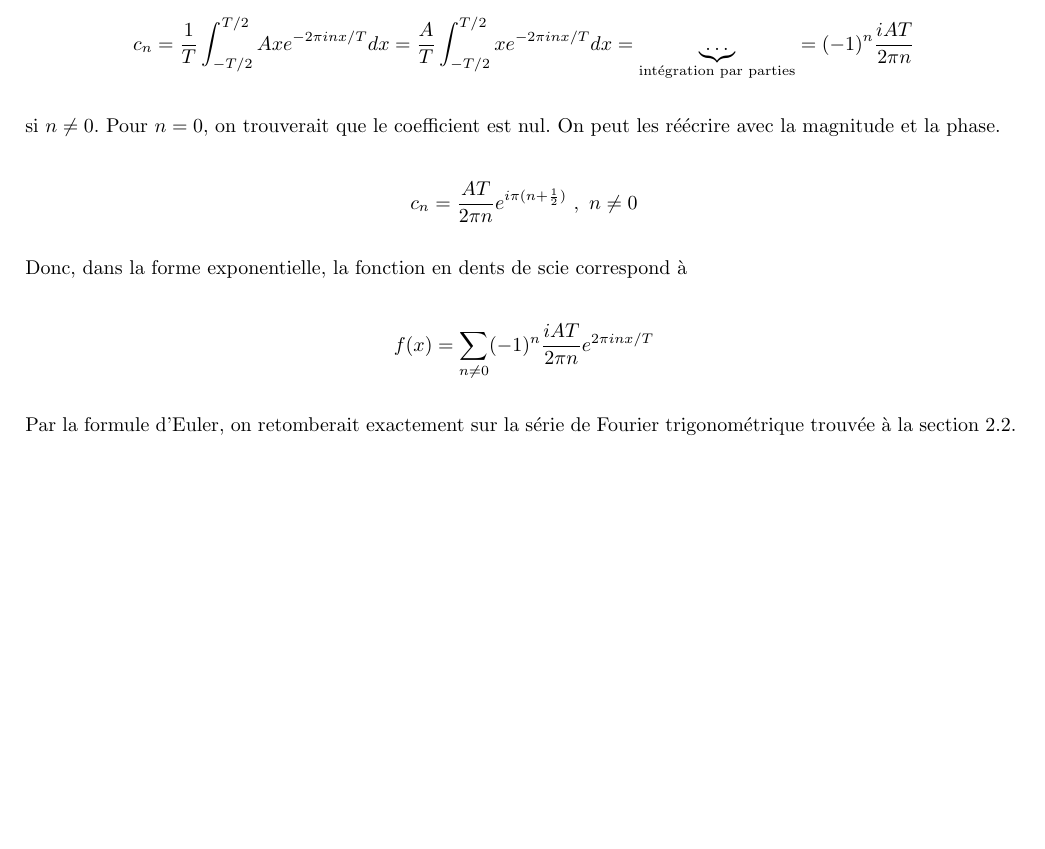
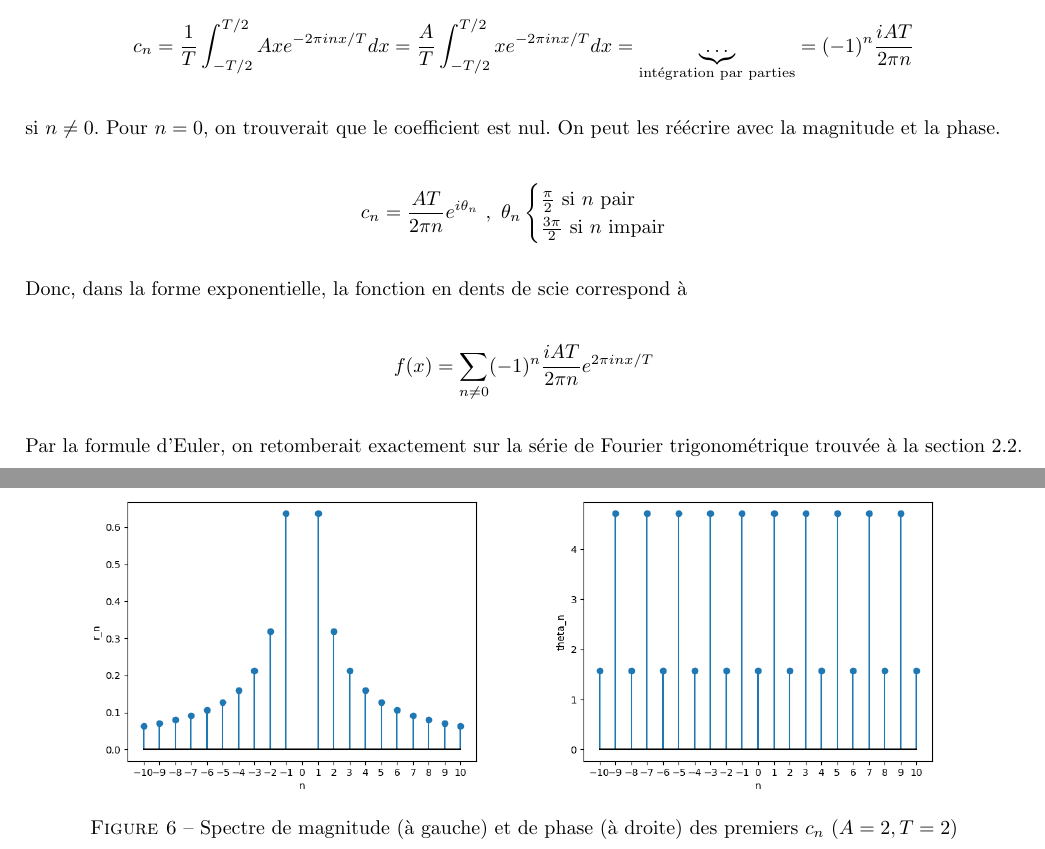
Before and after one commit to MathiB123/visualizer, a LaTeX document (Théorie/main.tex, which reads Théorie/chapitres/series_fourier.tex): part of page 10 of 18 before the commit and two parts of pages 10 and 11 of 19 after it, the two joined at a grey line, cut so that both start at the same text, the shorter picture padded with empty space. Compiled offline with pdfLaTeX.

Commit message:
corrections

```diff
--- a/Théorie/chapitres/series_fourier.tex
+++ b/Théorie/chapitres/series_fourier.tex
@@ -247,7 +247,10 @@ On a calculé à la section 2.2 la série de Fourier trigonométrique de la fonc
 si $n \neq 0$. Pour $n=0$, on trouverait que le coefficient est nul. On peut les réécrire avec la magnitude et la phase.
 
 \begin{equation*}
-    c_n = \frac{AT}{2\pi n}e^{i\pi (n + \frac{1}{2})} \ , \ n \neq 0
+    c_n = \frac{AT}{2\pi n}e^{i\theta_n} \ , \ \theta_n \begin{cases}
+        \frac{\pi}{2} \text{ si } n \text{ pair} \\
+        \frac{3\pi}{2} \text{ si } n \text{ impair} \\
+    \end{cases}
 \end{equation*}
 
 Donc, dans la forme exponentielle, la fonction en dents de scie correspond à
@@ -257,3 +260,10 @@ Donc, dans la forme exponentielle, la fonction en dents de scie correspond à
 \end{equation*}
 
 Par la formule d'Euler, on retomberait exactement sur la série de Fourier trigonométrique trouvée à la section 2.2.
+
+\begin{figure}[H]
+    \centering
+     \includegraphics[width=0.45\textwidth]{images/ch2/magnitude_cn.png}
+     \includegraphics[width=0.45\textwidth]{images/ch2/phase_cn.png}
+    \caption{Spectre de magnitude (à gauche) et de phase (à droite) des premiers $c_n \ (A=2, T=2)$}
+    \end{figure}
```
Also changed, not shown: Théorie/images/ch2/magnitude_cn.png (added), Théorie/images/ch2/phase_cn.png (added), Théorie/main.pdf, 7 other files.
